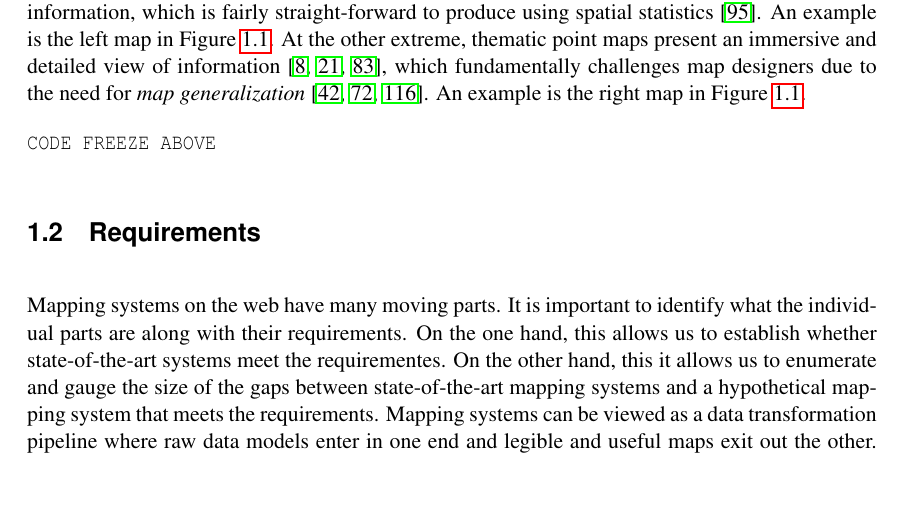
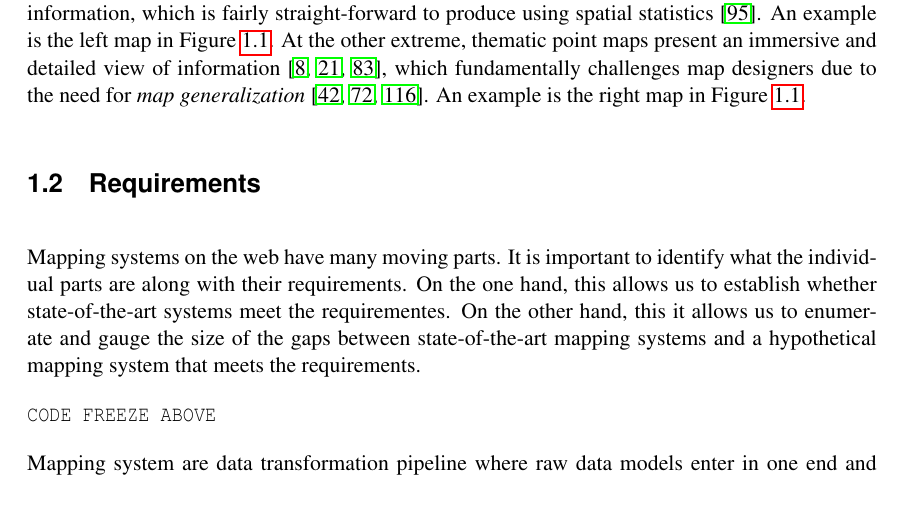
Before and after one commit to skipperkongen/phd-thesis, a LaTeX thesis (thesis.tex): part of page 11 of 111, cut so that both start at the same text. Compiled offline with pdfLaTeX.

Commit message:
3nd day of xmas

```diff
--- a/thesis.tex
+++ b/thesis.tex
@@ -204,7 +204,7 @@ There are two extremes types of thematic map layers that are being created. At o
 %\vspace*{-4ex}
 %\end{figure}
 
-\texttt{CODE FREEZE ABOVE}
+
 
 \section{Requirements}
 \label{introduction:requirements}
@@ -219,7 +219,11 @@ There are two extremes types of thematic map layers that are being created. At o
 \end{figure}
 
 
-Mapping systems on the web have many moving parts. It is important to identify what the individual parts are along with their requirements. On the one hand, this allows us to establish whether state-of-the-art systems meet the requirementes. On the other hand, this it allows us to enumerate and gauge the size of the gaps between state-of-the-art mapping systems and a hypothetical mapping system that meets the requirements. Mapping systems can be viewed as a data transformation pipeline where raw data models enter in one end and legible and useful maps exit out the other. The map pipeline interfaces with humans at two stages, during the design stage and during the consumption stage (see Figure~\ref{fig:introduction:requirements:pipeline}).
+Mapping systems on the web have many moving parts. It is important to identify what the individual parts are along with their requirements. On the one hand, this allows us to establish whether state-of-the-art systems meet the requirementes. On the other hand, this it allows us to enumerate and gauge the size of the gaps between state-of-the-art mapping systems and a hypothetical mapping system that meets the requirements.
+
+\texttt{CODE FREEZE ABOVE}
+
+Mapping system are data transformation pipeline where raw data models enter in one end and legible and useful maps exit out the other. The map pipeline interfaces with humans at two stages, during the design stage and during the consumption stage (see Figure~\ref{fig:introduction:requirements:pipeline}).
 
 
 This section briefly covers some of the important requirements for online maps which is a precursor for the problem statement in Section~\ref{sec:introduction:problem:statement}.
```
Also changed, not shown: figs-thesis/map-visualization-pipeline-3.pdf (added).
